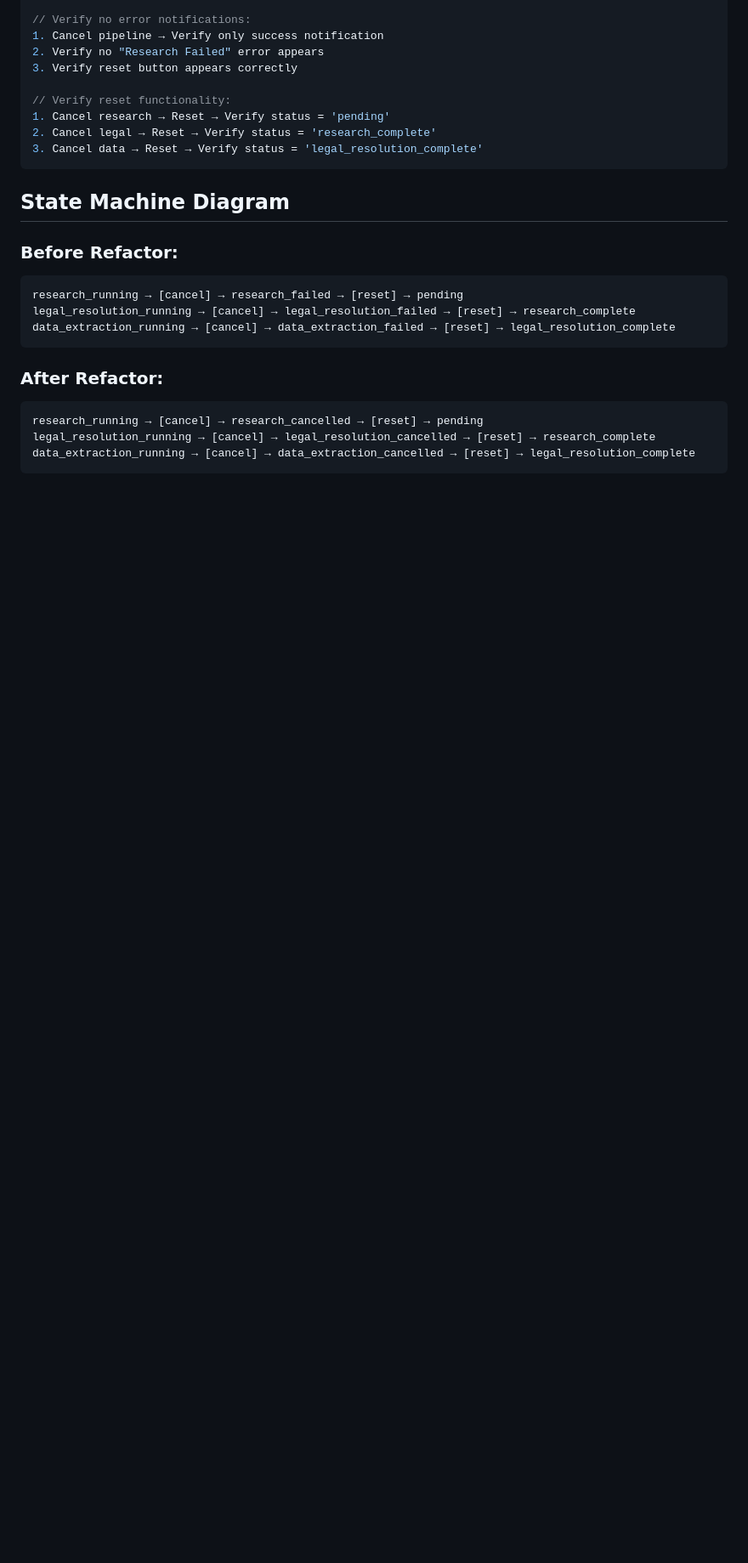
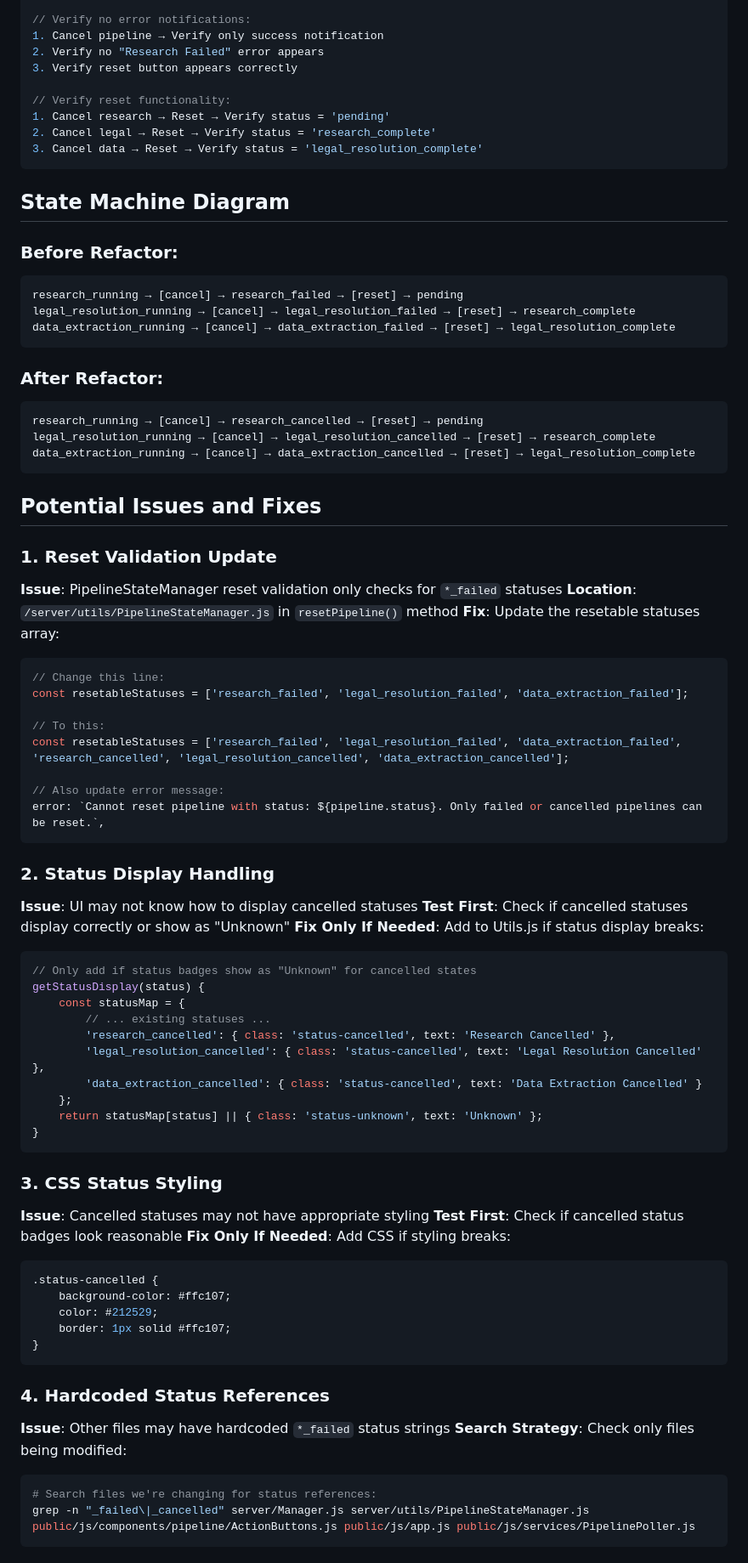
Before and after one commit to jeffrobot494/smart-insurance, a Markdown page: docs/Cancel_Status_Refactor_Plan.md, the part around one of its changes. Shown at 85% size. Rendered like a GitHub page; blank space fills up the shorter version.

Commit message:
failed->cancelled status refactor doc

````diff
--- a/docs/Cancel_Status_Refactor_Plan.md
+++ b/docs/Cancel_Status_Refactor_Plan.md
@@ -233,3 +241,57 @@ legal_resolution_running → [cancel] → legal_resolution_cancelled → [reset]
 data_extraction_running → [cancel] → data_extraction_cancelled → [reset] → legal_resolution_complete
 ```
 
+## Potential Issues and Fixes
+
+### 1. Reset Validation Update
+**Issue**: PipelineStateManager reset validation only checks for `*_failed` statuses
+**Location**: `/server/utils/PipelineStateManager.js` in `resetPipeline()` method
+**Fix**: Update the resetable statuses array:
+```javascript
+// Change this line:
+const resetableStatuses = ['research_failed', 'legal_resolution_failed', 'data_extraction_failed'];
+
+// To this:
+const resetableStatuses = ['research_failed', 'legal_resolution_failed', 'data_extraction_failed', 'research_cancelled', 'legal_resolution_cancelled', 'data_extraction_cancelled'];
+
+// Also update error message:
+error: `Cannot reset pipeline with status: ${pipeline.status}. Only failed or cancelled pipelines can be reset.`,
+```
+
+### 2. Status Display Handling
+**Issue**: UI may not know how to display cancelled statuses
+**Test First**: Check if cancelled statuses display correctly or show as "Unknown"
+**Fix Only If Needed**: Add to Utils.js if status display breaks:
+```javascript
+// Only add if status badges show as "Unknown" for cancelled states
+getStatusDisplay(status) {
+    const statusMap = {
+        // ... existing statuses ...
+        'research_cancelled': { class: 'status-cancelled', text: 'Research Cancelled' },
+        'legal_resolution_cancelled': { class: 'status-cancelled', text: 'Legal Resolution Cancelled' },
+        'data_extraction_cancelled': { class: 'status-cancelled', text: 'Data Extraction Cancelled' }
+    };
+    return statusMap[status] || { class: 'status-unknown', text: 'Unknown' };
+}
+```
+
+### 3. CSS Status Styling
+**Issue**: Cancelled statuses may not have appropriate styling
+**Test First**: Check if cancelled status badges look reasonable
+**Fix Only If Needed**: Add CSS if styling breaks:
+```css
+.status-cancelled {
+    background-color: #ffc107;
+    color: #212529;
+    border: 1px solid #ffc107;
+}
+```
+
+### 4. Hardcoded Status References
+**Issue**: Other files may have hardcoded `*_failed` status strings
+**Search Strategy**: Check only files being modified:
+```bash
+# Search files we're changing for status references:
+grep -n "_failed\|_cancelled" server/Manager.js server/utils/PipelineStateManager.js public/js/components/pipeline/ActionButtons.js public/js/app.js public/js/services/PipelinePoller.js
+```
+
````
Also changed, not shown: other parts of docs/Cancel_Status_Refactor_Plan.md (+44 -2 lines).
